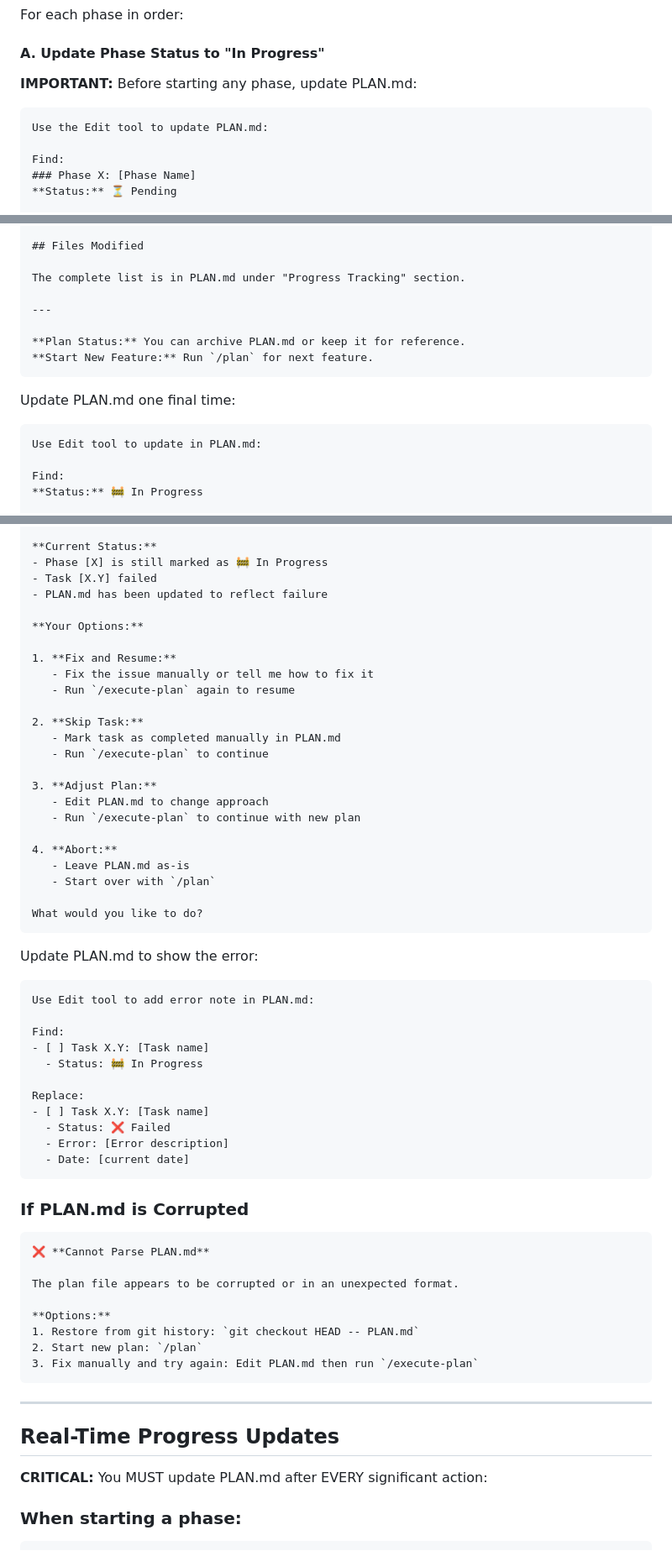
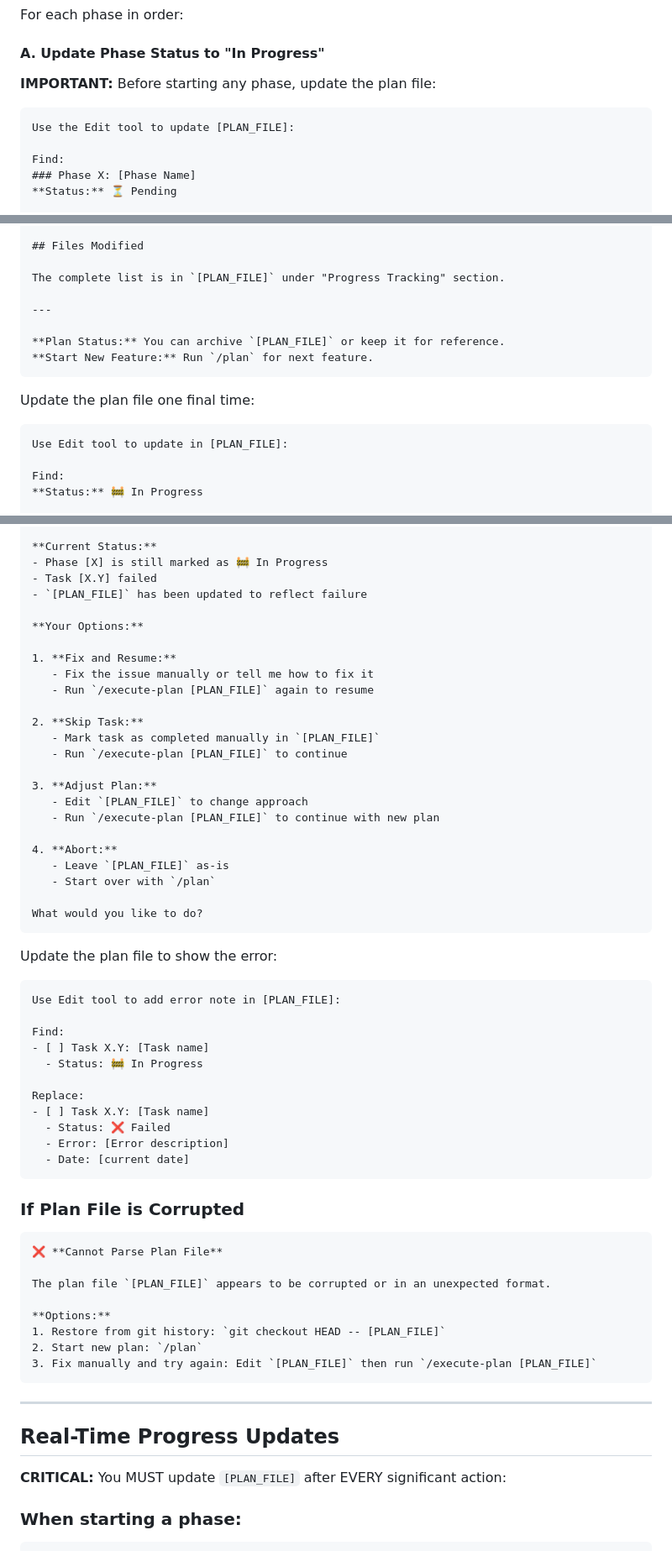
Before and after one commit to turbo2000dev/flutter-firebase-template, a Markdown page: .claude/commands/execute-plan.md, 3 parts joined by grey strips. Shown at 84% size. GitHub-like rendering.

````diff
--- a/.claude/commands/execute-plan.md
+++ b/.claude/commands/execute-plan.md
@@ -112,10 +159,10 @@ For each phase in order:
 
 #### A. Update Phase Status to "In Progress"
 
-**IMPORTANT:** Before starting any phase, update PLAN.md:
+**IMPORTANT:** Before starting any phase, update the plan file:
 
 ```markdown
-Use the Edit tool to update PLAN.md:
+Use the Edit tool to update [PLAN_FILE]:
 
 Find:
 ### Phase X: [Phase Name]
@@ -394,17 +441,17 @@ When all 11 phases are done:
 
 ## Files Modified
 
-The complete list is in PLAN.md under "Progress Tracking" section.
+The complete list is in `[PLAN_FILE]` under "Progress Tracking" section.
 
 ---
 
-**Plan Status:** You can archive PLAN.md or keep it for reference.
+**Plan Status:** You can archive `[PLAN_FILE]` or keep it for reference.
 **Start New Feature:** Run `/plan` for next feature.
 ```
 
-Update PLAN.md one final time:
+Update the plan file one final time:
 ```markdown
-Use Edit tool to update in PLAN.md:
+Use Edit tool to update in [PLAN_FILE]:
 
 Find:
 **Status:** 🚧 In Progress
@@ -438,32 +485,32 @@ If an agent encounters an error:
 **Current Status:**
 - Phase [X] is still marked as 🚧 In Progress
 - Task [X.Y] failed
-- PLAN.md has been updated to reflect failure
+- `[PLAN_FILE]` has been updated to reflect failure
 
 **Your Options:**
 
 1. **Fix and Resume:**
    - Fix the issue manually or tell me how to fix it
-   - Run `/execute-plan` again to resume
+   - Run `/execute-plan [PLAN_FILE]` again to resume
 
 2. **Skip Task:**
-   - Mark task as completed manually in PLAN.md
-   - Run `/execute-plan` to continue
+   - Mark task as completed manually in `[PLAN_FILE]`
+   - Run `/execute-plan [PLAN_FILE]` to continue
 
 3. **Adjust Plan:**
-   - Edit PLAN.md to change approach
-   - Run `/execute-plan` to continue with new plan
+   - Edit `[PLAN_FILE]` to change approach
+   - Run `/execute-plan [PLAN_FILE]` to continue with new plan
 
 4. **Abort:**
-   - Leave PLAN.md as-is
+   - Leave `[PLAN_FILE]` as-is
    - Start over with `/plan`
 
 What would you like to do?
 ```
 
-Update PLAN.md to show the error:
+Update the plan file to show the error:
 ```markdown
-Use Edit tool to add error note in PLAN.md:
+Use Edit tool to add error note in [PLAN_FILE]:
 
 Find:
 - [ ] Task X.Y: [Task name]
@@ -476,24 +523,24 @@ Replace:
   - Date: [current date]
 ```
 
-### If PLAN.md is Corrupted
+### If Plan File is Corrupted
 
 ```markdown
-❌ **Cannot Parse PLAN.md**
+❌ **Cannot Parse Plan File**
 
-The plan file appears to be corrupted or in an unexpected format.
+The plan file `[PLAN_FILE]` appears to be corrupted or in an unexpected format.
 
 **Options:**
-1. Restore from git history: `git checkout HEAD -- PLAN.md`
+1. Restore from git history: `git checkout HEAD -- [PLAN_FILE]`
 2. Start new plan: `/plan`
-3. Fix manually and try again: Edit PLAN.md then run `/execute-plan`
+3. Fix manually and try again: Edit `[PLAN_FILE]` then run `/execute-plan [PLAN_FILE]`
 ```
 
 ---
 
 ## Real-Time Progress Updates
 
-**CRITICAL:** You MUST update PLAN.md after EVERY significant action:
+**CRITICAL:** You MUST update `[PLAN_FILE]` after EVERY significant action:
 
 ### When starting a phase:
 ```markdown
````
Also changed, not shown: other parts of .claude/commands/execute-plan.md (+88 -36 lines).
